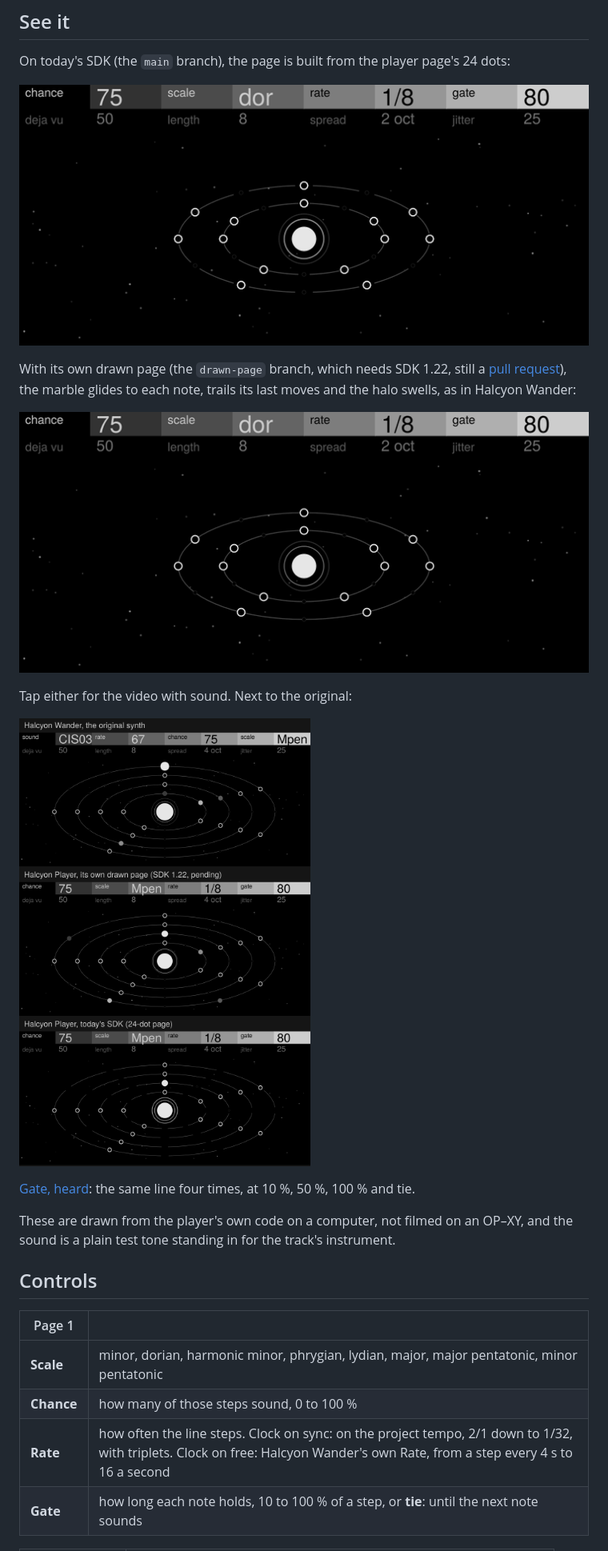
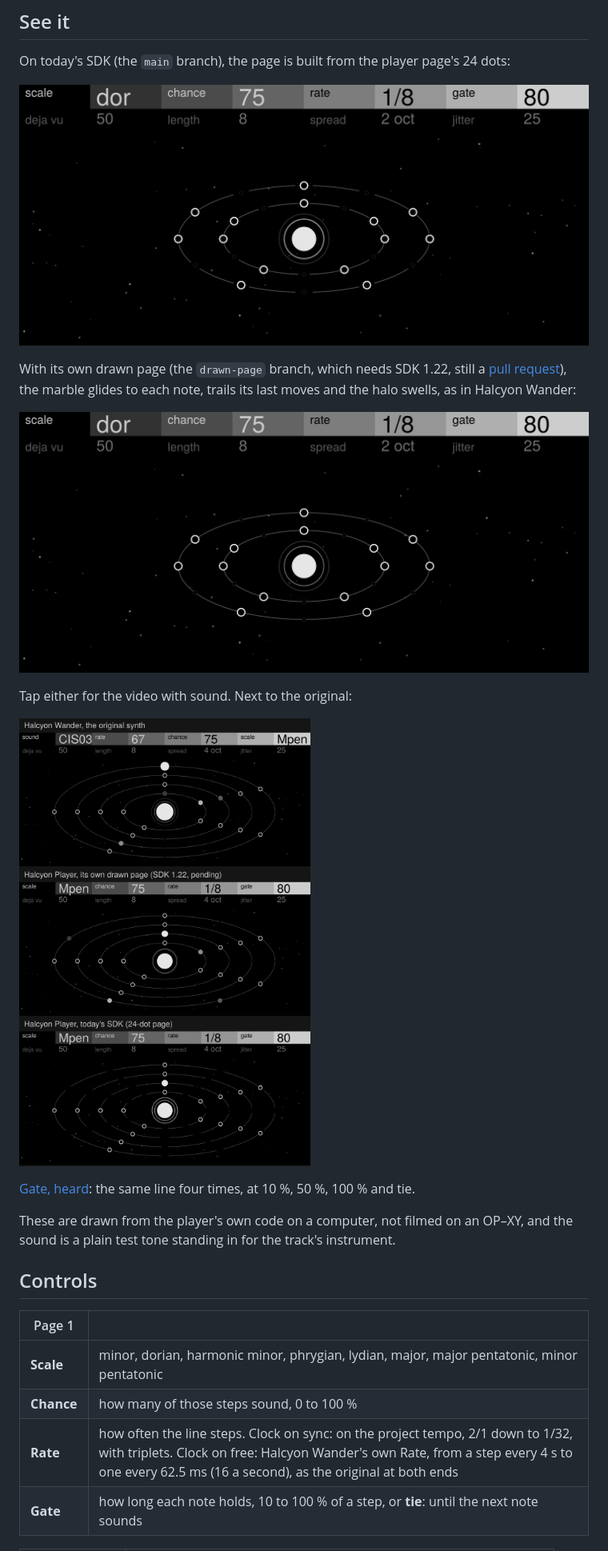
Before and after one commit to akadanieljoshua/Halcyon-Player, a Markdown page: README.md, the part around the change. Shown at 80% size. Rendered like a GitHub page; pictures changed too: media/compare.png, media/dot-page.gif, media/drawn-page.gif.

Commit message:
README: the new page order in the media, and Rate's exact range
Co-Authored-By: Claude Opus 5.5 <noreply@anthropic.com>
Claude-Session: https://claude.ai/code/session_014U9U8bQwkf8Pahy3a7LogM

```diff
--- a/README.md
+++ b/README.md
@@ -38,7 +38,7 @@ and the sound is a plain test tone standing in for the track's instrument.
 | --- | --- |
 | **Scale** | minor, dorian, harmonic minor, phrygian, lydian, major, major pentatonic, minor pentatonic |
 | **Chance** | how many of those steps sound, 0 to 100 % |
-| **Rate** | how often the line steps. Clock on sync: on the project tempo, 2/1 down to 1/32, with triplets. Clock on free: Halcyon Wander's own Rate, from a step every 4 s to 16 a second |
+| **Rate** | how often the line steps. Clock on sync: on the project tempo, 2/1 down to 1/32, with triplets. Clock on free: Halcyon Wander's own Rate, from a step every 4 s to one every 62.5 ms (16 a second), as the original at both ends |
 | **Gate** | how long each note holds, 10 to 100 % of a step, or **tie**: until the next note sounds |
 
 | Page 2 (press) | |
```
Also changed, not shown: 3 other files.
